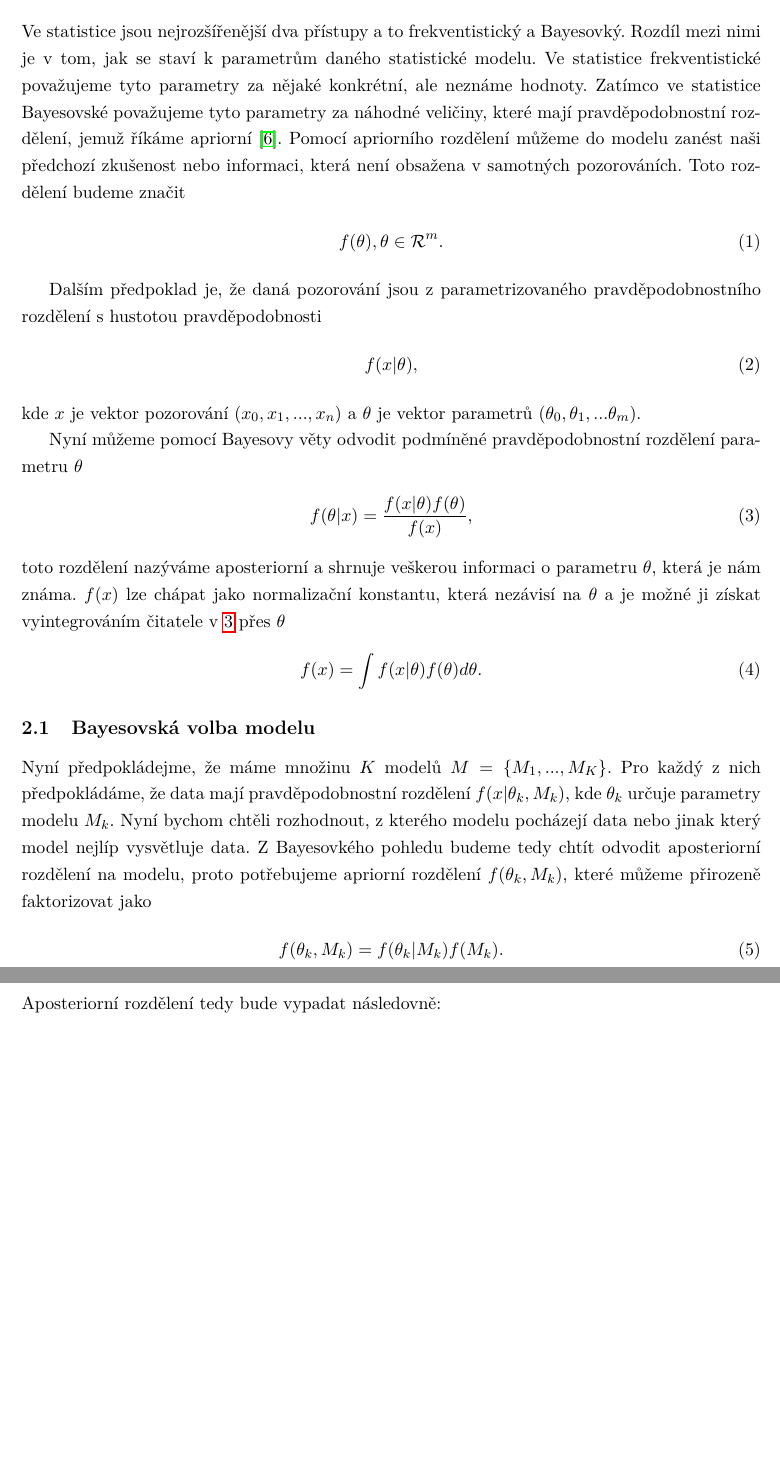
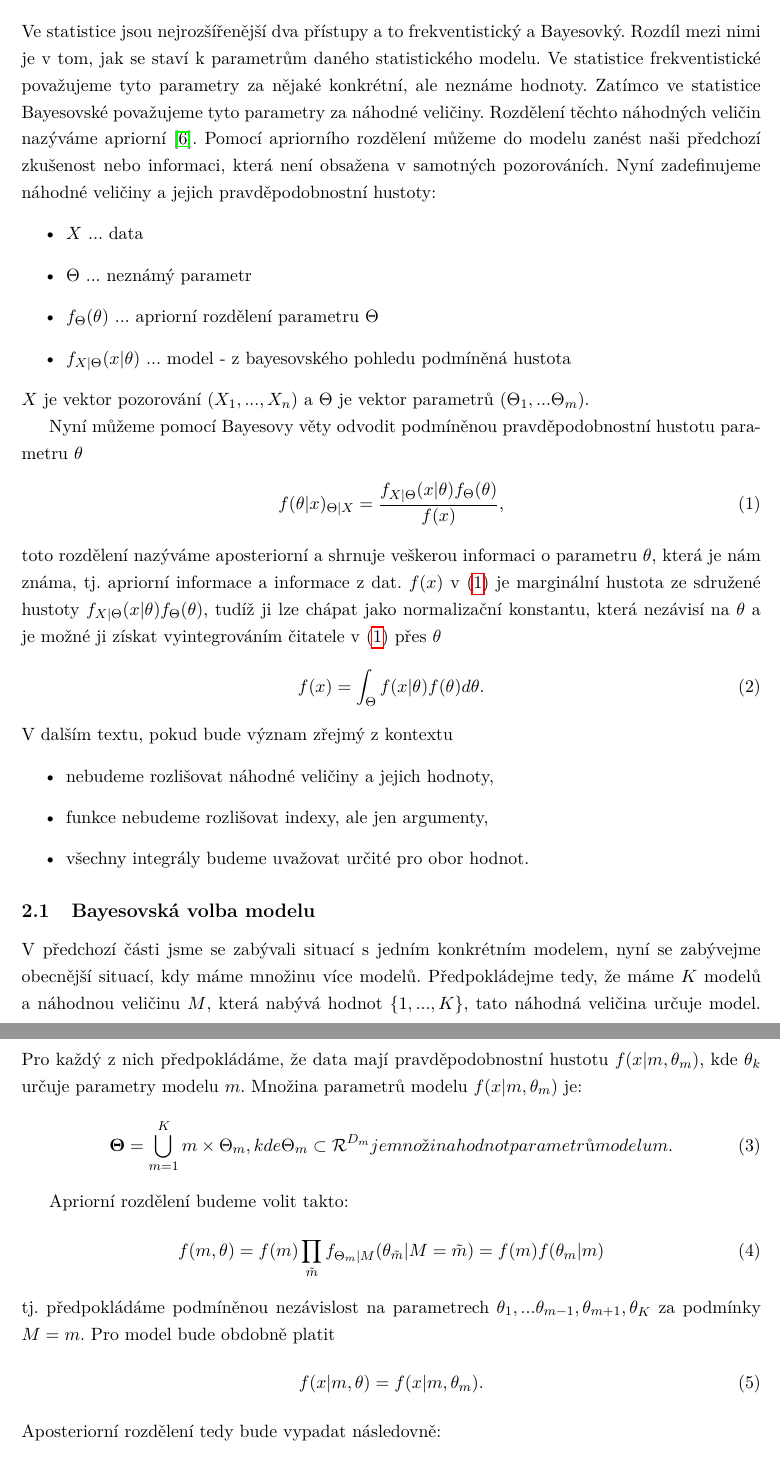
Before and after one commit to copr/diplomka, a LaTeX thesis (src/latex/diplomka.tex): two parts of pages 12 and 13 of 47, joined at a grey line, cut so that both start at the same text, the shorter picture padded with empty space. Compiled offline with pdfLaTeX.

Commit message:
predelani prvni kapitoly podle pokynu

```diff
--- a/src/latex/diplomka.tex
+++ b/src/latex/diplomka.tex
@@ -84,28 +84,42 @@ Statistické problémy, kde jedna z věcí, kterou hledáme je počet parametrů
 Druhou zmiňovanou úlohou se budeme zabývat my v této práci. Stručně jde o to najít po částech lineární spojitou funkcí, která co nejlépe vysvětluje zadané data. K namodelování problému využijeme Bayesovskou statistiku, pomocí které dokážeme poměrně elegantně popsat daný model. Její hlavní výhodou při řešení tohoto problému je to, že přirozeně znevýhodňuje modely s vyšší dimenzí \cite{robert2007bayesian}, které ale nevysvětlují data o mnoho líp než jednodušší modely. V rámci Bayesovské statistiky tedy sestavíme aposteriorní rozdělení na parametrech modelu podmíněně závislé na datech. Pomocí něhož můžeme učinit závěry o daných parametrech. \par
 Protože toto rozdělení je příliš složité na to, abychom s ním mohli pracovat analyticky, budeme se muset uchýlit k aproximaci. Pro tento účel se většinou používají algoritmy Markov Chain Monte Carlo, které ale nestačí na úkoly, kde počet neznámých je jeden z parametrů modelu.  Proto využijeme algoritmus Reversible Jump Markov Chain Monte Carlo, který zobecňuje algoritmy MCMC i pro modely s proměnnou dimenzí.
 \section{Bayesovská statistika}
-Ve statistice jsou nejrozšířenější dva přístupy a to frekventistický a Bayesovký. Rozdíl mezi nimi je v tom, jak se staví k parametrům daného statistické modelu. Ve statistice frekventistické považujeme tyto parametry za nějaké konkrétní, ale neznáme hodnoty. Zatímco ve statistice Bayesovské považujeme tyto parametry za náhodné veličiny, které mají pravděpodobnostní rozdělení, jemuž říkáme apriorní \cite{robert2007bayesian}. Pomocí apriorního rozdělení můžeme do modelu zanést naši předchozí zkušenost nebo informaci, která není obsažena v samotných pozorováních. Toto rozdělení budeme značit
+Ve statistice jsou nejrozšířenější dva přístupy a to frekventistický a Bayesovký. Rozdíl mezi nimi je v tom, jak se staví k parametrům daného statistického modelu. Ve statistice frekventistické považujeme tyto parametry za nějaké konkrétní, ale neznáme hodnoty. Zatímco ve statistice Bayesovské považujeme tyto parametry za náhodné veličiny. Rozdělení těchto náhodných veličin nazýváme apriorní \cite{robert2007bayesian}. Pomocí apriorního rozdělení můžeme do modelu zanést naši předchozí zkušenost nebo informaci, která není obsažena v samotných pozorováních. Nyní zadefinujeme náhodné veličiny a jejich pravděpodobnostní hustoty:
+\begin{itemize}
+	\item $X$ ... data
+	\item $\Theta$ ... neznámý parametr
+	\item $f_{\Theta}(\theta)$ ... apriorní rozdělení parametru $\Theta$
+	\item $f_{X|\Theta}(x|\theta)$ ... model - z bayesovského pohledu podmíněná hustota
+\end{itemize}
+$X$ je vektor pozorování $( X_1, ..., X_n)$ a $\Theta$ je vektor parametrů $(\Theta_1, ... \Theta_m)$. \par
+Nyní můžeme pomocí Bayesovy věty odvodit podmíněnou pravděpodobnostní hustotu parametru $\theta$
+\begin{align} \label{bayes}
+f(\theta | x)_{\Theta|X} = \frac{f_{X|\Theta}(x|\theta)f_{\Theta}(\theta)}{f(x)},
+\end{align}
+toto rozdělení nazýváme aposteriorní a shrnuje veškerou informaci o parametru $\theta$, která je nám známa, tj. apriorní informace a informace z dat. $f(x)$ v \eqref{bayes} je marginální hustota ze sdružené hustoty $f_{X|\Theta}(x|\theta)f_{\Theta}(\theta)$, tudíž ji lze chápat jako normalizační konstantu, která nezávisí na $\theta$ a je možné ji získat vyintegrováním čitatele v \eqref{bayes}  přes $\theta$
 \begin{align}
-f(\theta), \theta \in \mathcal{R}^m.
-\end{align}\par
-Dalším předpoklad je, že daná pozorování jsou z parametrizovaného pravděpodobnostního rozdělení s hustotou pravděpodobnosti
+f(x) = \int_{\Theta} f(x|\theta)f(\theta) d\theta.
+\end{align}
+V dalším textu, pokud bude význam zřejmý z kontextu
+\begin{itemize}
+	\item nebudeme rozlišovat náhodné veličiny a jejich hodnoty,
+	\item funkce nebudeme rozlišovat indexy, ale jen argumenty,
+	\item všechny integrály budeme uvažovat určité pro obor hodnot.
+\end{itemize}
+\subsection{Bayesovská volba modelu}
+V předchozí části jsme se zabývali situací s jedním konkrétním modelem, nyní se zabývejme obecnější situací, kdy máme množinu více modelů. Předpokládejme tedy, že máme $K$ modelů a náhodnou veličinu $M$, která nabývá hodnot $\{1, ..., K\}$, tato náhodná veličina určuje model. Pro každý z nich předpokládáme, že data mají pravděpodobnostní hustotu $f(x |m,  \theta_m)$, kde $\theta_k$ určuje parametry modelu $m$. Množina parametrů modelu $f(x |m,  \theta_m)$ je:
 \begin{align}
-f(x | \theta),
-\end{align}
-kde $x$ je vektor pozorování $(x_0, x_1, ..., x_n)$ a $\theta$ je vektor parametrů $(\theta_0, \theta_1, ... \theta_m)$. \par
-Nyní můžeme pomocí Bayesovy věty odvodit podmíněné pravděpodobnostní rozdělení parametru $\theta$
-\begin{align} \label{bayes}
-f(\theta | x) = \frac{f(x|\theta)f(\theta)}{f(x)},
-\end{align}
-toto rozdělení nazýváme aposteriorní a shrnuje veškerou informaci o parametru $\theta$, která je nám známa. $f(x)$ lze chápat jako normalizační konstantu, která nezávisí na $\theta$ a je možné ji získat vyintegrováním čitatele v \ref{bayes}  přes $\theta$
-\begin{align}
-f(x) = \int f(x|\theta)f(\theta) d\theta.
+\boldsymbol{\Theta} = \bigcup_{m=1}^{K} {m} \times \Theta_m, kde \Theta_m \subset \mathcal{R}^{D_m} je množina hodnot parametrů modelu m.
 \end{align}
 
-\subsection{Bayesovská volba modelu}
-Nyní předpokládejme, že máme množinu $K$ modelů $M = \{M_1, ..., M_K\}$. Pro každý z nich předpokládáme, že data mají pravděpodobnostní rozdělení $f(x | \theta_k, M_k)$, kde $\theta_k$ určuje parametry modelu $M_k$. Nyní bychom chtěli rozhodnout, z kterého modelu pocházejí data nebo jinak který model nejlíp vysvětluje data. Z Bayesovkého pohledu budeme tedy chtít odvodit aposteriorní rozdělení na modelu, proto potřebujeme apriorní rozdělení $f(\theta_k, M_k)$, které můžeme přirozeně faktorizovat jako
+Apriorní rozdělení budeme volit takto:
 \begin{align}
-f(\theta_k, M_k) = f(\theta_k | M_k)f(M_k).
+f(m, \theta) =   f(m)\prod_{\tilde{m}}f_{\Theta_m|M}(\theta_{\tilde{m}}| M=\tilde{m}) = f(m)f(\theta_m | m)
+\end{align}
+tj. předpokládáme podmíněnou nezávislost na parametrech $\theta_1, ... \theta_{m-1}, \theta_{m+1}, \theta_{K}$ za podmínky $M=m$.
+Pro model bude obdobně platit
+\begin{align}
+f(x | m, \theta) = f(x | m, \theta_m).
 \end{align}
 Aposteriorní rozdělení tedy bude vypadat následovně:
 \begin{align}
```
